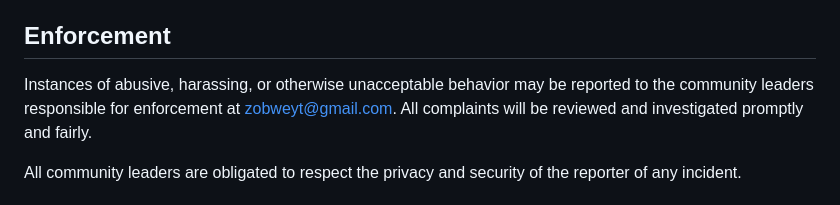
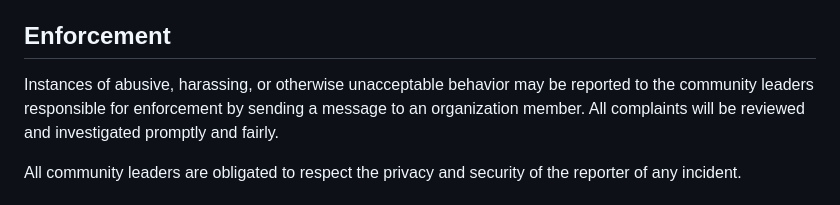
Before and after one commit to quotepedia/api, a Markdown page: CODE_OF_CONDUCT.md, the part around the change. Rendered like a GitHub page.

```diff
--- a/.github/CODE_OF_CONDUCT.md
+++ b/CODE_OF_CONDUCT.md
@@ -59,7 +59,7 @@ representative at an online or offline event.
 ## Enforcement
 
 Instances of abusive, harassing, or otherwise unacceptable behavior may be
-reported to the community leaders responsible for enforcement at zobweyt@gmail.com.
+reported to the community leaders responsible for enforcement by sending a message to an organization member.
 All complaints will be reviewed and investigated promptly and fairly.
 
 All community leaders are obligated to respect the privacy and security of the
```
